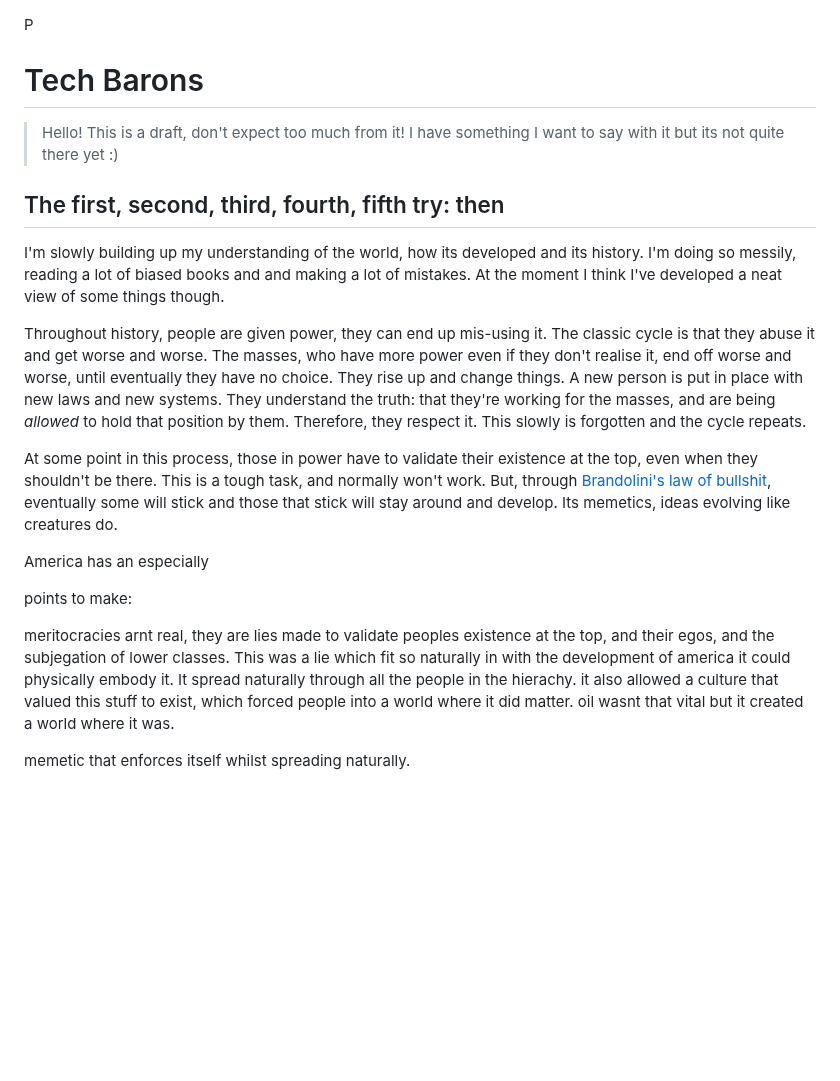
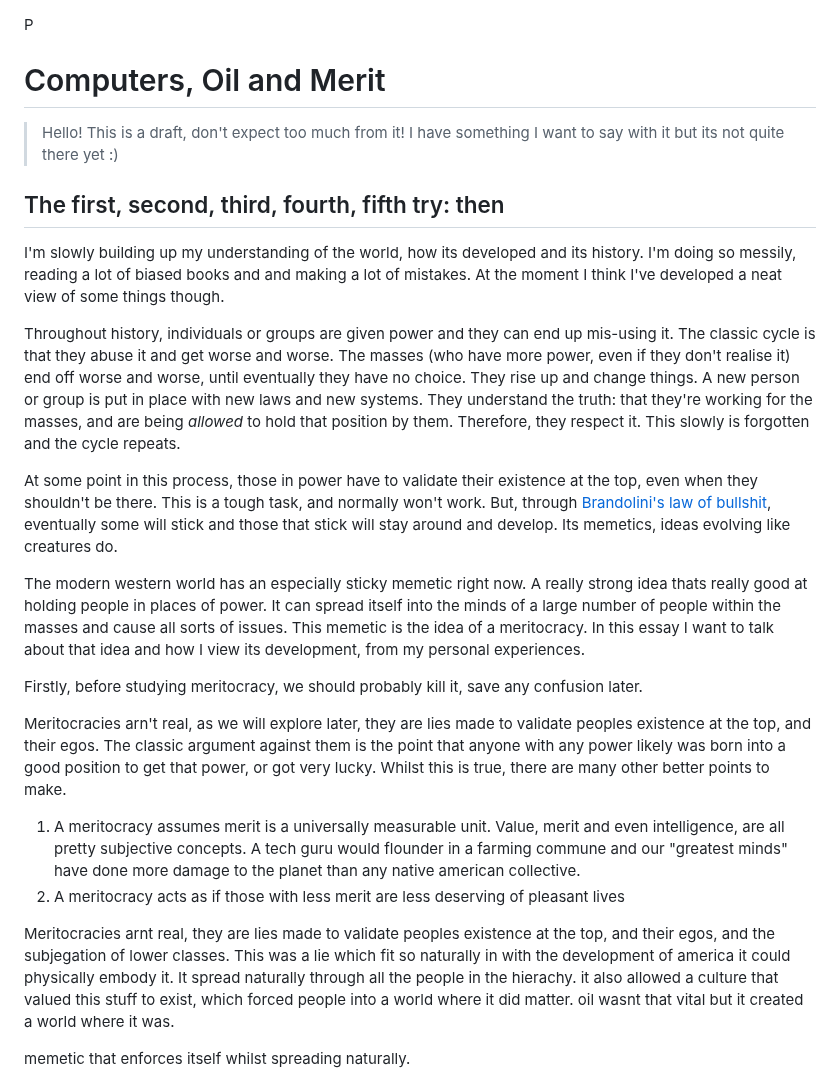
Before and after one commit to Wil-Ro/BlogPosts, a Markdown page: posts/Thoughts and Essays/ComputersAreOil.md, the part around the change. Drawn GitHub-style; blank space fills up the shorter version.

```diff
--- a/posts/Thoughts and Essays/ComputersAreOil.md
+++ b/posts/Thoughts and Essays/ComputersAreOil.md
@@ -1,19 +1,25 @@
 P
-# Tech Barons
+# Computers, Oil and Merit
 > Hello! This is a draft, don't expect too much from it! I have something I want to say with it but its not quite there yet :)
 
 ## The first, second, third, fourth, fifth try: then
 I'm slowly building up my understanding of the world, how its developed and its history. I'm doing so messily, reading a lot of biased books and and making a lot of mistakes. At the moment I think I've developed a neat view of some things though.
 
-Throughout history, people are given power, they can end up mis-using it. The classic cycle is that they abuse it and get worse and worse. The masses, who have more power even if they don't realise it, end off worse and worse, until eventually they have no choice. They rise up and change things. A new person is put in place with new laws and new systems. They understand the truth: that they're working for the masses, and are being *allowed* to hold that position by them. Therefore, they respect it. This slowly is forgotten and the cycle repeats.
+Throughout history, individuals or groups are given power and they can end up mis-using it. The classic cycle is that they abuse it and get worse and worse. The masses (who have more power, even if they don't realise it)
+end off worse and worse, until eventually they have no choice. They rise up and change things. A new person or group is put in place with new laws and new systems. They understand the truth: that they're working for the masses, and are being *allowed* to hold that position by them. Therefore, they respect it. This slowly is forgotten and the cycle repeats.
 
 At some point in this process, those in power have to validate their existence at the top, even when they shouldn't be there. This is a tough task, and normally won't work. But, through [Brandolini's law of bullshit](https://en.wikipedia.org/wiki/Brandolini's_law), eventually some will stick and those that stick will stay around and develop. Its memetics, ideas evolving like creatures do.
 
-America has an especially
+The modern western world has an especially sticky memetic right now. A really strong idea thats really good at holding people in places of power. It can spread itself into the minds of a large number of people within the masses and cause all sorts of issues. This memetic is the idea of a meritocracy. In this essay I want to talk about that idea and how I view its development, from my personal experiences.
 
-points to make:
+Firstly, before studying meritocracy, we should probably kill it, save any confusion later.
 
-meritocracies arnt real, they are lies made to validate peoples existence at the top, and their egos, and the subjegation of lower classes. This was a lie which fit so naturally in with the development of america it could physically embody it. It spread naturally through all the people in the hierachy. it also allowed a culture that valued this stuff to exist, which forced people into a world where it did matter. oil wasnt that vital but it created a world where it was.
+Meritocracies arn't real, as we will explore later, they are lies made to validate peoples existence at the top, and their egos. The classic argument against them is the point that anyone with any power likely was born into a good position to get that power, or got very lucky. Whilst this is true, there are many other better points to make.
+
+1. A meritocracy assumes merit is a universally measurable unit. Value, merit and even intelligence, are all pretty subjective concepts. A tech guru would flounder in a farming commune and our "greatest minds" have done more damage to the planet than any native american collective.
+2. A meritocracy acts as if those with less merit are less deserving of pleasant lives
+
+Meritocracies arnt real, they are lies made to validate peoples existence at the top, and their egos, and the subjegation of lower classes. This was a lie which fit so naturally in with the development of america it could physically embody it. It spread naturally through all the people in the hierachy. it also allowed a culture that valued this stuff to exist, which forced people into a world where it did matter. oil wasnt that vital but it created a world where it was.
 
 memetic that enforces itself whilst spreading naturally.
 
```
